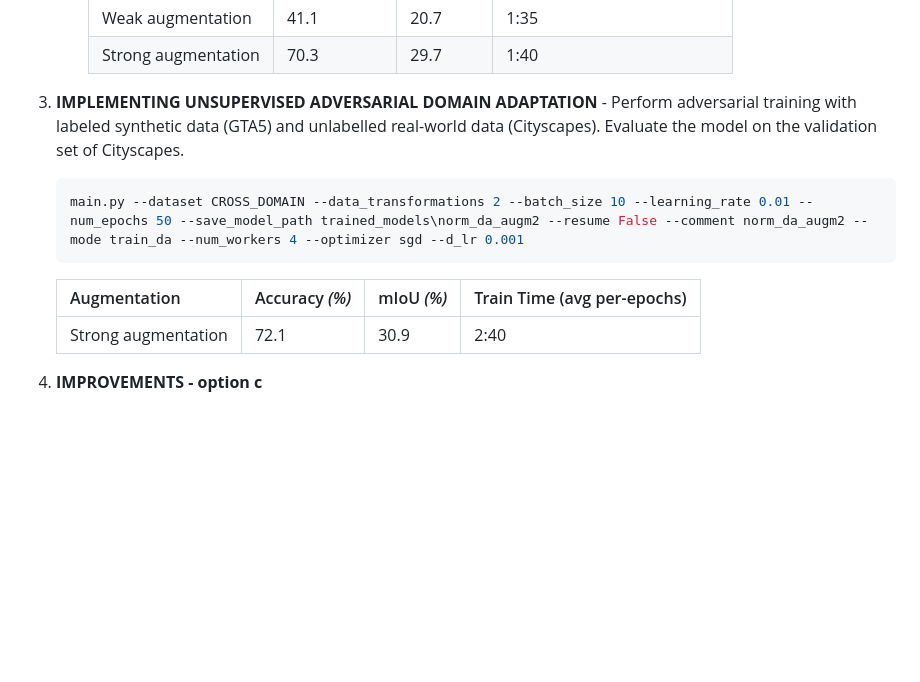
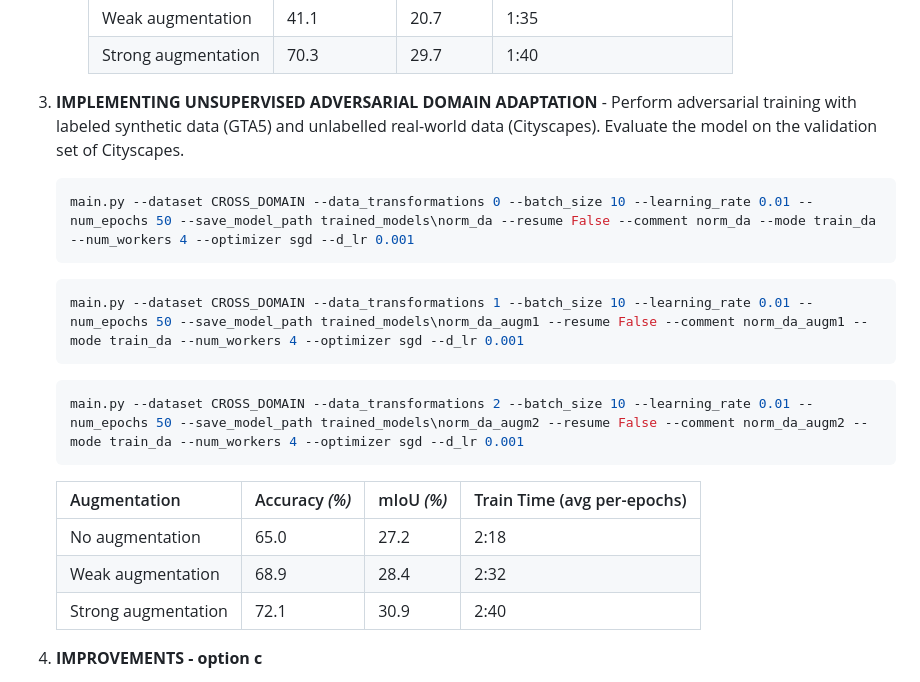
Before and after one commit to AChiabodo/AML_Semantic_DA, a Markdown page: README.md, the part around the change. Drawn GitHub-style; blank space fills up the shorter version.

````diff
--- a/README.md
+++ b/README.md
@@ -101,11 +101,19 @@ This repository contains the code of our project for the course "Advanced Machin
 3. **IMPLEMENTING UNSUPERVISED ADVERSARIAL DOMAIN ADAPTATION** - Perform adversarial training with labeled synthetic data (GTA5) and unlabelled real-world data (Cityscapes). Evaluate the model on the validation set of Cityscapes.
 
     ```bash
+    main.py --dataset CROSS_DOMAIN --data_transformations 0 --batch_size 10 --learning_rate 0.01 --num_epochs 50 --save_model_path trained_models\norm_da --resume False --comment norm_da --mode train_da --num_workers 4 --optimizer sgd --d_lr 0.001
+    ```
+    ```bash
+    main.py --dataset CROSS_DOMAIN --data_transformations 1 --batch_size 10 --learning_rate 0.01 --num_epochs 50 --save_model_path trained_models\norm_da_augm1 --resume False --comment norm_da_augm1 --mode train_da --num_workers 4 --optimizer sgd --d_lr 0.001
+    ```
+    ```bash
     main.py --dataset CROSS_DOMAIN --data_transformations 2 --batch_size 10 --learning_rate 0.01 --num_epochs 50 --save_model_path trained_models\norm_da_augm2 --resume False --comment norm_da_augm2 --mode train_da --num_workers 4 --optimizer sgd --d_lr 0.001
     ```
 
     | Augmentation        | Accuracy _(%)_ | mIoU _(%)_ | Train Time (avg per-epochs) |
     |---------------------|----------------|------------|-----------------------------|
+    | No augmentation     | 65.0           | 27.2       | 2:18                        |
+    | Weak augmentation   | 68.9           | 28.4       | 2:32                        |
     | Strong augmentation | 72.1           | 30.9       | 2:40                        |
 
 
````
